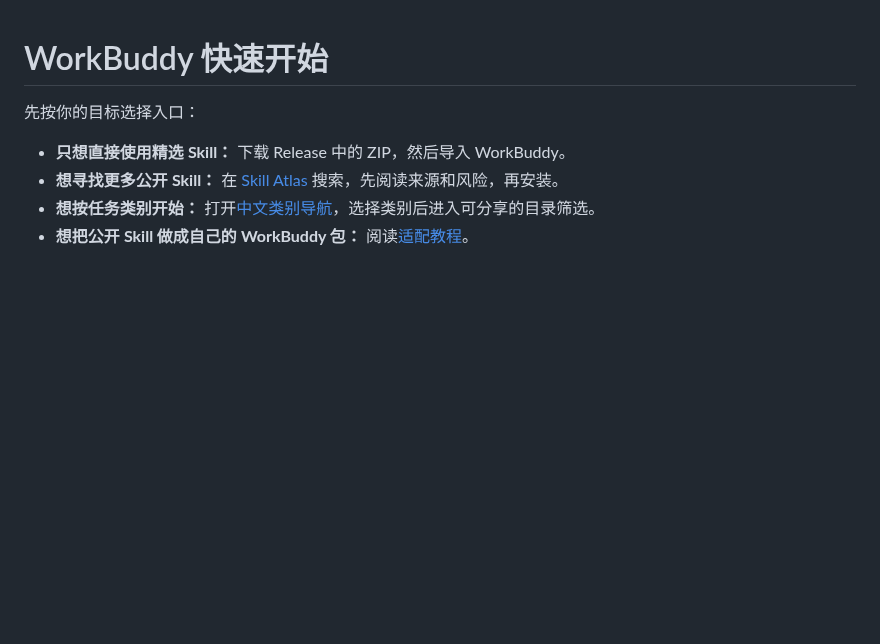
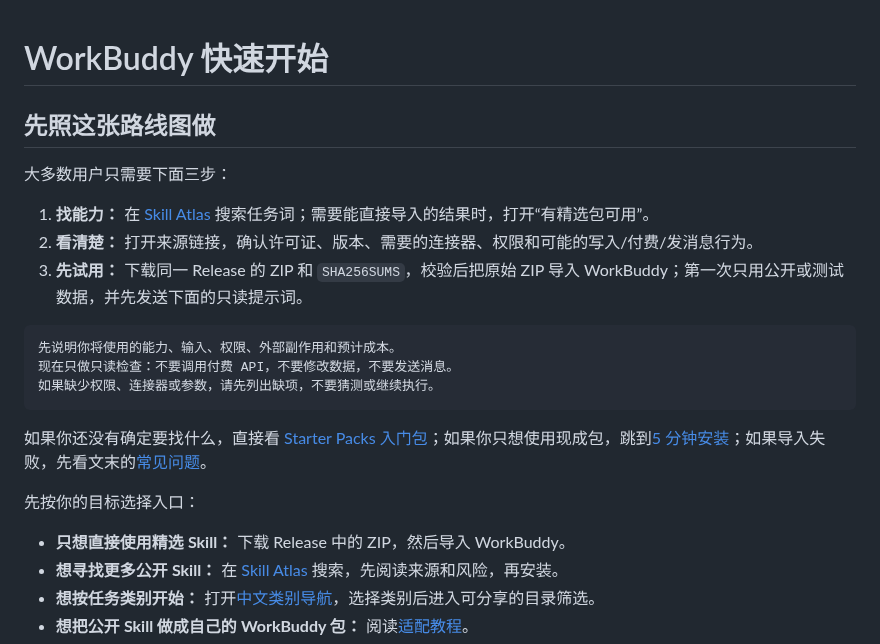
Before and after one commit to sandbaseai/workbuddy-skill, a Markdown page: docs/quickstart.zh-CN.md, the part around the change. GitHub-like rendering; blank space fills up the shorter version.

Commit message:
docs: streamline quickstart paths

````diff
--- a/docs/quickstart.zh-CN.md
+++ b/docs/quickstart.zh-CN.md
@@ -1,4 +1,20 @@
 # WorkBuddy 快速开始
+
+## 先照这张路线图做
+
+大多数用户只需要下面三步：
+
+1. **找能力：** 在 [Skill Atlas](https://sandbaseai.github.io/workbuddy-skill/) 搜索任务词；需要能直接导入的结果时，打开“有精选包可用”。
+2. **看清楚：** 打开来源链接，确认许可证、版本、需要的连接器、权限和可能的写入/付费/发消息行为。
+3. **先试用：** 下载同一 Release 的 ZIP 和 `SHA256SUMS`，校验后把原始 ZIP 导入 WorkBuddy；第一次只用公开或测试数据，并先发送下面的只读提示词。
+
+```text
+先说明你将使用的能力、输入、权限、外部副作用和预计成本。
+现在只做只读检查：不要调用付费 API，不要修改数据，不要发送消息。
+如果缺少权限、连接器或参数，请先列出缺项，不要猜测或继续执行。
+```
+
+如果你还没有确定要找什么，直接看 [Starter Packs 入门包](starter-packs.zh-CN.md)；如果你只想使用现成包，跳到[5 分钟安装](#5-分钟安装一个精选-skill)；如果导入失败，先看文末的[常见问题](#常见问题)。
 
 先按你的目标选择入口：
 
````
Also changed, not shown: docs/quickstart.md (+16 -0 lines).
